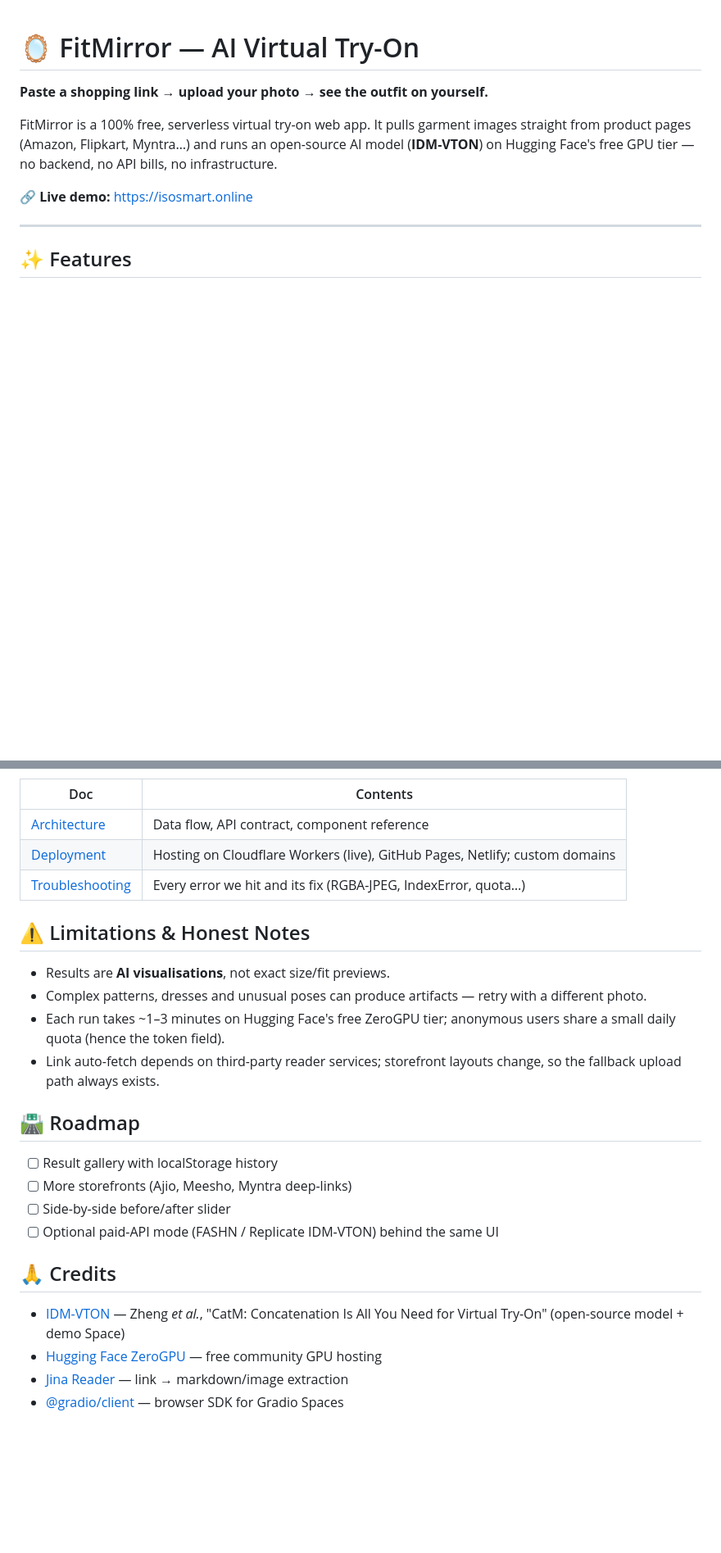
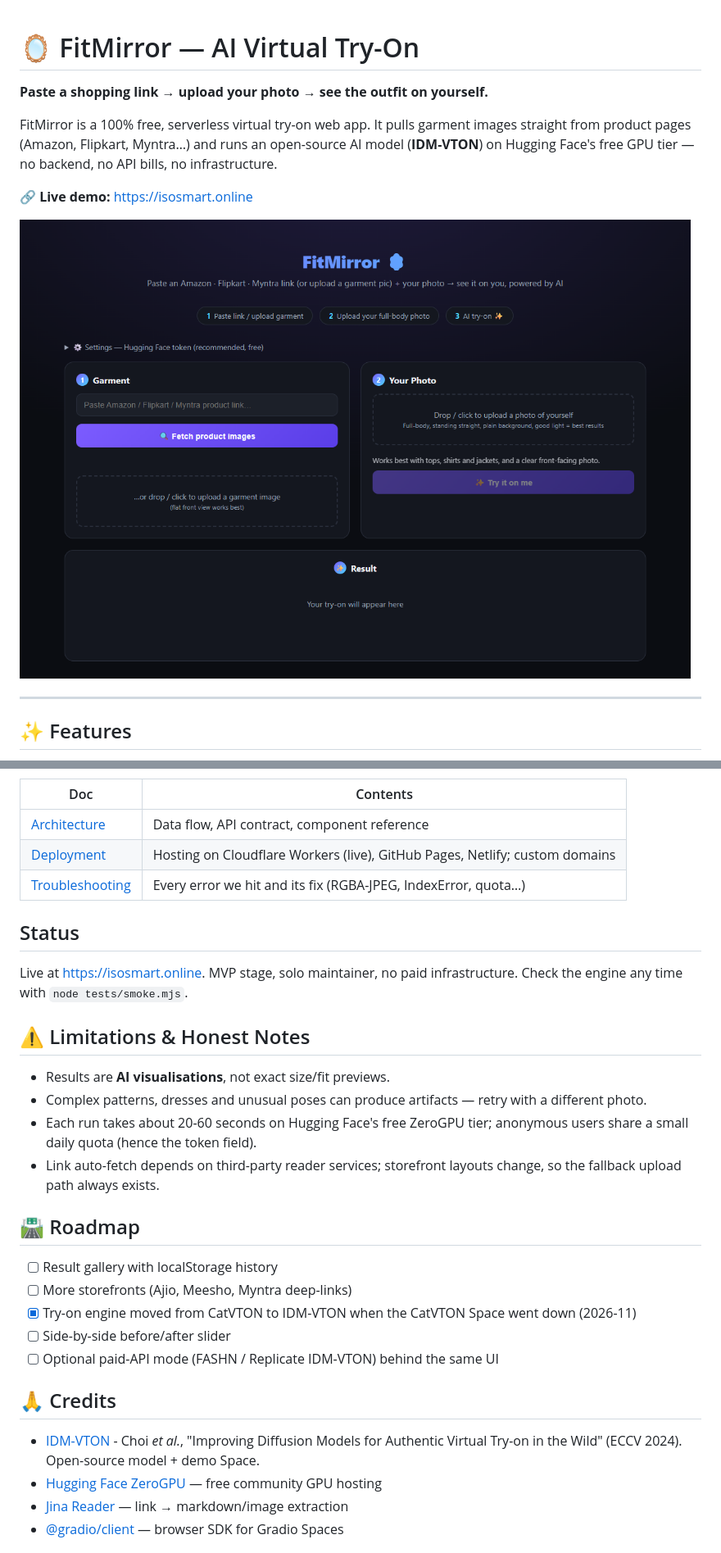
Before and after one commit to prithvirz/fitmirror, a Markdown page: README.md, 2 parts joined by grey strips. Shown at 82% size. GitHub-like rendering; pictures changed too: docs/screenshot.png (added); blank space fills up the shorter version.

Commit message:
Add screenshot, smoke test, status section; fix credits and timings

```diff
--- a/README.md
+++ b/README.md
@@ -5,6 +5,8 @@
 FitMirror is a 100% free, serverless virtual try-on web app. It pulls garment images straight from product pages (Amazon, Flipkart, Myntra…) and runs an open-source AI model (**IDM-VTON**) on Hugging Face's free GPU tier — no backend, no API bills, no infrastructure.
 
 🔗 **Live demo:** https://isosmart.online
+
+![FitMirror screenshot](docs/screenshot.png)
 
 ---
 
@@ -66,23 +68,28 @@ Full details in [`docs/ARCHITECTURE.md`](docs/ARCHITECTURE.md).
 | [Deployment](docs/DEPLOYMENT.md) | Hosting on Cloudflare Workers (live), GitHub Pages, Netlify; custom domains |
 | [Troubleshooting](docs/TROUBLESHOOTING.md) | Every error we hit and its fix (RGBA-JPEG, IndexError, quota…) |
 
+## Status
+
+Live at https://isosmart.online. MVP stage, solo maintainer, no paid infrastructure. Check the engine any time with `node tests/smoke.mjs`.
+
 ## ⚠️ Limitations & Honest Notes
 
 - Results are **AI visualisations**, not exact size/fit previews.
 - Complex patterns, dresses and unusual poses can produce artifacts — retry with a different photo.
-- Each run takes ~1–3 minutes on Hugging Face's free ZeroGPU tier; anonymous users share a small daily quota (hence the token field).
+- Each run takes about 20-60 seconds on Hugging Face's free ZeroGPU tier; anonymous users share a small daily quota (hence the token field).
 - Link auto-fetch depends on third-party reader services; storefront layouts change, so the fallback upload path always exists.
 
 ## 🛣️ Roadmap
 
 - [ ] Result gallery with localStorage history
 - [ ] More storefronts (Ajio, Meesho, Myntra deep-links)
+- [x] Try-on engine moved from CatVTON to IDM-VTON when the CatVTON Space went down (2026-11)
 - [ ] Side-by-side before/after slider
 - [ ] Optional paid-API mode (FASHN / Replicate IDM-VTON) behind the same UI
 
 ## 🙏 Credits
 
-- [IDM-VTON](https://huggingface.co/spaces/yisol/IDM-VTON) — Zheng *et al.*, "CatM: Concatenation Is All You Need for Virtual Try-On" (open-source model + demo Space)
+- [IDM-VTON](https://huggingface.co/spaces/yisol/IDM-VTON) - Choi *et al.*, "Improving Diffusion Models for Authentic Virtual Try-on in the Wild" (ECCV 2024). Open-source model + demo Space.
 - [Hugging Face ZeroGPU](https://huggingface.co/docs/hub/spaces-zerogpu) — free community GPU hosting
 - [Jina Reader](https://jina.ai/reader) — link → markdown/image extraction
 - [@gradio/client](https://www.npmjs.com/package/@gradio/client) — browser SDK for Gradio Spaces
```
Also changed, not shown: 1 other file.
